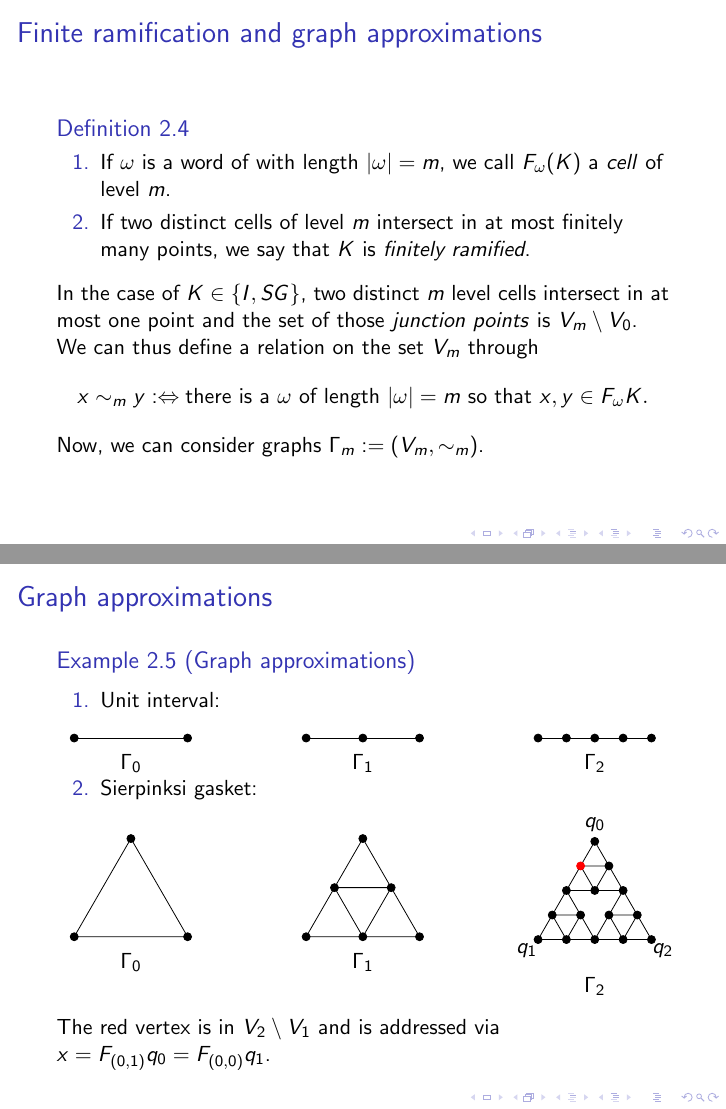
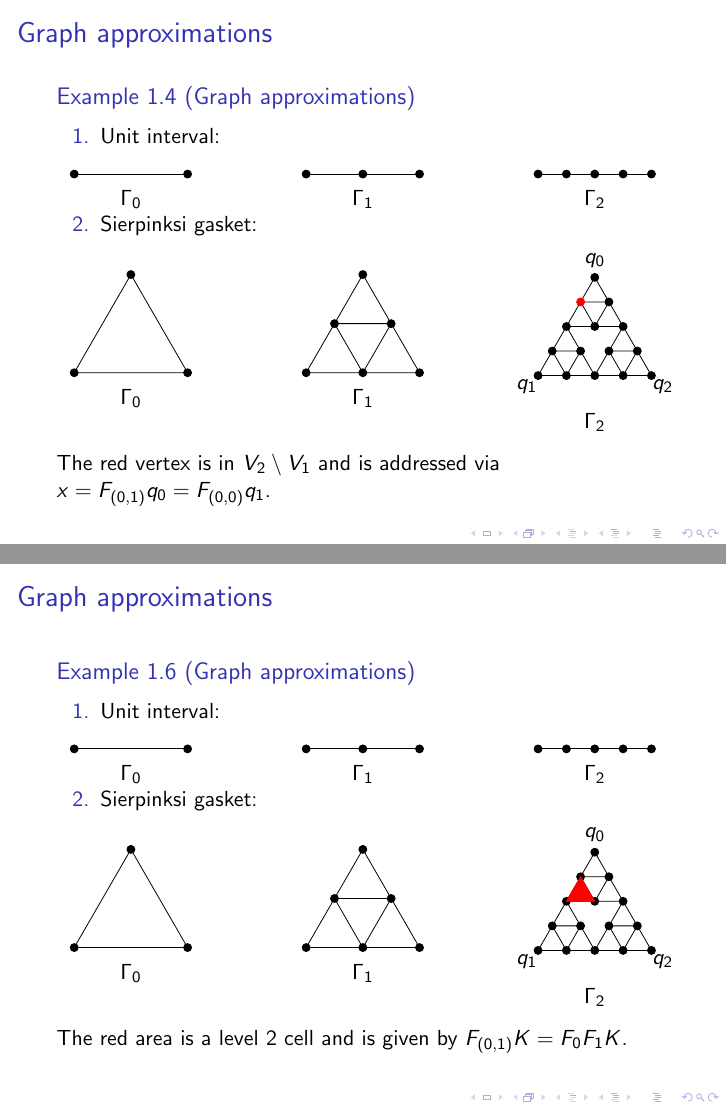
Before and after one commit to oompf/isem26-beamer, LaTeX slides (main.tex, which reads part1.tex): pages 6 and 7 of 37 before the commit and pages 6 and 8 of 38 after it, joined at a grey line. Compiled offline with pdfLaTeX.

Commit message:
Added cell example

```diff
--- a/part1.tex
+++ b/part1.tex
@@ -63,6 +63,110 @@
 
     So, \(V_m \subset V_{m+1} \) and every point \(x \in V_* := \bigcup_{m \geq 0} V_m \) can be written as \(x = F_\omega q_i \).  Every \(x \in V_m \setminus V_0 \) has exactly two addresses since \(F_0 q_1 = F_1 q_0 \), \(F_1 q_2 = F_2 q_1 \) and \(F_2 q_0 = F_0 q_2 \).
     Finally: Convince yourself, that \(K = \overline{V_*} \).
+\end{frame}
+
+\begin{frame}{Graph approximations}
+    \begin{example}[Graph approximations]
+        \begin{enumerate}
+            \item Unit interval:
+        \begin{columns}[c]
+            \column{0.33\textwidth}
+            \begin{figure}
+                \begin{tikzpicture}[scale=2]
+                    \draw (0,0) -- (1,0);
+                    \filldraw [black] (0,0) circle (1pt);
+                    \filldraw [black] (1,0) circle (1pt);
+                \end{tikzpicture}\\
+                \centering
+                \(\Gamma_0 \)
+            \end{figure}
+            \column{0.33\textwidth}
+            \begin{figure}
+                \begin{tikzpicture}[scale=2]
+                    \draw (0,0) -- (1,0);
+                    \filldraw [black] (0,0) circle (1pt);
+                    \filldraw [black] (1,0) circle (1pt);
+                    \filldraw [black] (0.5,0) circle (1pt);
+                \end{tikzpicture}\\
+                \centering
+                \(\Gamma_1 \)
+            \end{figure}
+            \column{0.33\textwidth}
+            \begin{figure}
+                \begin{tikzpicture}[scale=2]
+                    \draw (0,0) -- (1,0);
+                    \filldraw [black] (0,0) circle (1pt);
+                    \filldraw [black] (1,0) circle (1pt);
+                    \filldraw [black] (0.5,0) circle (1pt);
+                    \filldraw [black] (0.25,0) circle (1pt);
+                    \filldraw [black] (0.75,0) circle (1pt);
+                \end{tikzpicture}\\
+                \centering
+                \(\Gamma_2 \)
+            \end{figure}
+        \end{columns}
+        \item Sierpinksi gasket:
+        \begin{columns}[c]
+            \column{0.33\textwidth}
+            \begin{figure}
+                \begin{tikzpicture}[scale=2]
+                    \draw (0,0) -- (1,0) -- (0.5,0.866) -- (0,0);
+                    \filldraw [black] (0,0) circle (1pt);
+                    \filldraw [black] (1,0) circle (1pt);
+                    \filldraw [black] (0.5,0.866) circle (1pt);
+                \end{tikzpicture}\\
+                \centering
+                \(\Gamma_0 \)
+            \end{figure}
+            \column{0.33\textwidth}
+            \begin{figure}
+                \begin{tikzpicture}[scale=2]
+                    \draw (0,0) -- (1,0) -- (0.5,0.866) -- (0,0);
+                    \draw (0.5,0) -- (0.25,0.433) -- (0.75,0.433) -- (0.5,0);
+                    \filldraw [black] (0,0) circle (1pt);
+                    \filldraw [black] (1,0) circle (1pt);
+                    \filldraw [black] (0.5,0.866) circle (1pt);
+                    \filldraw [black] (0.5,0) circle (1pt);
+                    \filldraw [black] (0.25,0.433) circle (1pt);
+                    \filldraw [black] (0.75,0.433) circle (1pt);
+                \end{tikzpicture}\\
+                \centering
+                \(\Gamma_1 \)
+            \end{figure}
+            \column{0.33\textwidth}
+            \begin{figure}
+                \begin{tikzpicture}[scale=2]
+                    \draw (0,0) -- (1,0) -- (0.5,0.866) -- (0,0);
+                    \draw (0.5,0) -- (0.25,0.433) -- (0.75,0.433) -- (0.5,0);
+                    \draw (0.5,0.433) -- (0.375,0.6495) -- (0.625,0.6495) -- (0.5,0.433);
+                    \draw (0.25,0) -- (0.125,0.2165) -- (0.375,0.2165) -- (0.25,0);
+                    \draw (0.75,0) -- (0.625,0.2165) -- (0.875,0.2165) -- (0.75,0);
+                    \filldraw [black] (0,0) circle (1pt);
+                    \node[yshift=-2mm, xshift=-2mm] at (0,0) {\(q_1\)};
+                    \filldraw [black] (1,0) circle (1pt);
+                    \node[yshift=-2mm, xshift=2mm] at (1,0) {\(q_2\)};
+                    \filldraw [black] (0.5,0.866) circle (1pt);
+                    \node[yshift=3mm, xshift=0mm] at (0.5,0.866) {\(q_0\)};
+                    \filldraw [black] (0.5,0) circle (1pt);
+                    \filldraw [black] (0.25,0.433) circle (1pt);
+                    \filldraw [black] (0.75,0.433) circle (1pt);
+                    \filldraw [black] (0.25,0) circle (1pt);
+                    \filldraw [black] (0.75,0) circle (1pt);
+                    \filldraw [black] (0.125,0.2165) circle (1pt);
+                    \filldraw [black] (0.375,0.2165) circle (1pt);
+                    \filldraw [black] (0.625,0.2165) circle (1pt);
+                    \filldraw [black] (0.875,0.2165) circle (1pt);
+                    \filldraw [black] (0.5, 0.433) circle (1pt);
+                    \filldraw [red] (0.375,0.6495) circle (1pt);
+                    \filldraw [black] (0.625,0.6495) circle (1pt);
+                \end{tikzpicture}\\
+                \centering
+                \(\Gamma_2 \)
+            \end{figure}
+        \end{columns}
+    \end{enumerate}
+    \end{example}
+    The red vertex is in \(V_2 \setminus V_1 \) and is addressed via \(x = F_{(0, 1)}q_0 = F_{(0,0)}q_1 \).
 \end{frame}
 
 \begin{frame}{Finite ramification and graph approximations}
@@ -171,8 +275,9 @@
                     \filldraw [black] (0.625,0.2165) circle (1pt);
                     \filldraw [black] (0.875,0.2165) circle (1pt);
                     \filldraw [black] (0.5, 0.433) circle (1pt);
-                    \filldraw [red] (0.375,0.6495) circle (1pt);
+                    \filldraw [black] (0.375,0.6495) circle (1pt);
                     \filldraw [black] (0.625,0.6495) circle (1pt);
+                    \filldraw[draw=red, fill=red] (0.5, 0.433) -- (0.375, 0.6495) -- (0.25, 0.433) -- (0.5, 0.433) -- cycle;
                 \end{tikzpicture}\\
                 \centering
                 \(\Gamma_2 \)
@@ -180,7 +285,7 @@
         \end{columns}
     \end{enumerate}
     \end{example}
-    The red vertex is in \(V_2 \setminus V_1 \) and is addressed via \(x = F_{(0, 1)}q_0 = F_{(0,0)}q_1 \).
+    The red area is a level 2 cell and is given by \(F_{(0,1)}K = F_0 F_1 K\).
 \end{frame}
 
 \begin{frame}{Self-similar measures}
```
Also changed, not shown: main.tex (+0 -1 lines).
